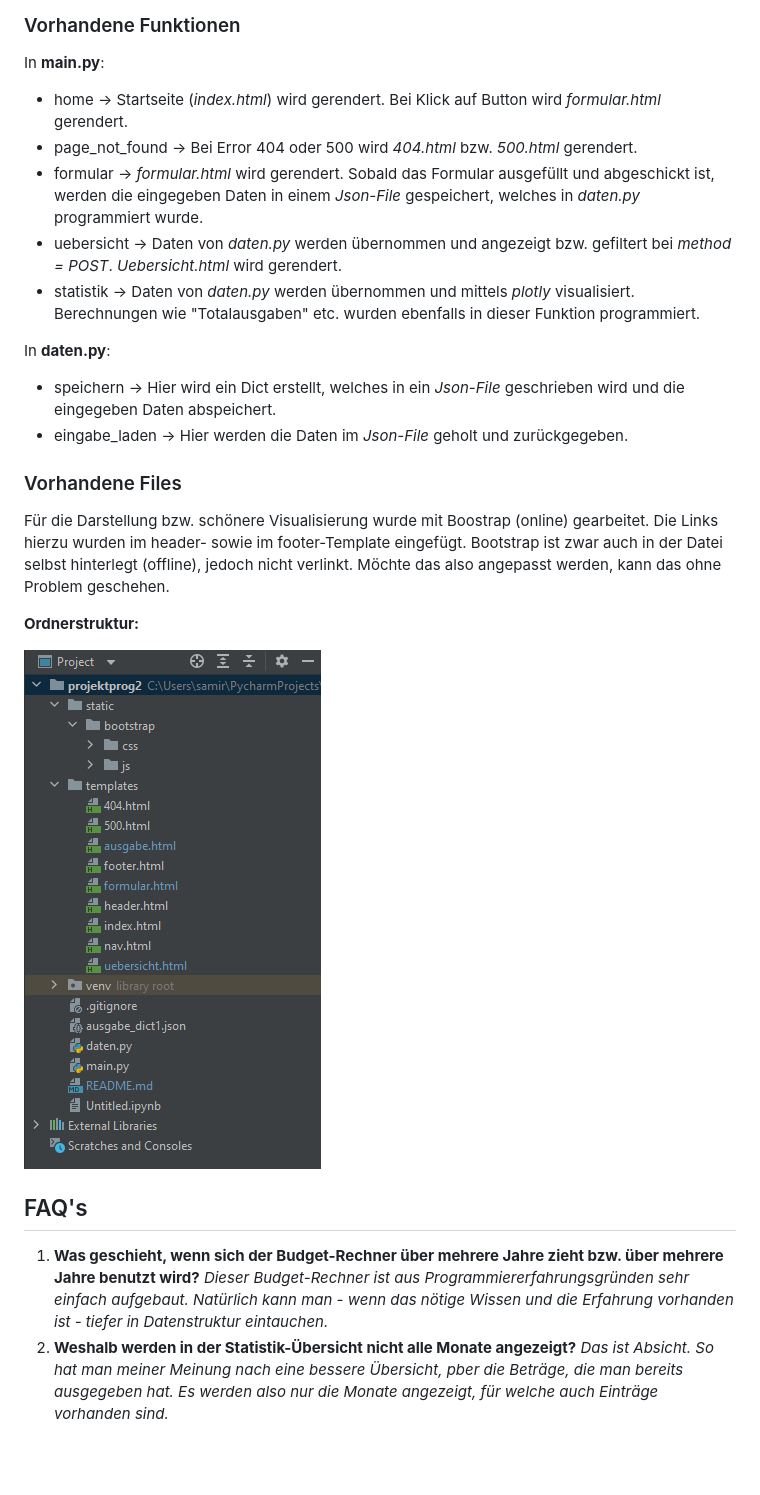
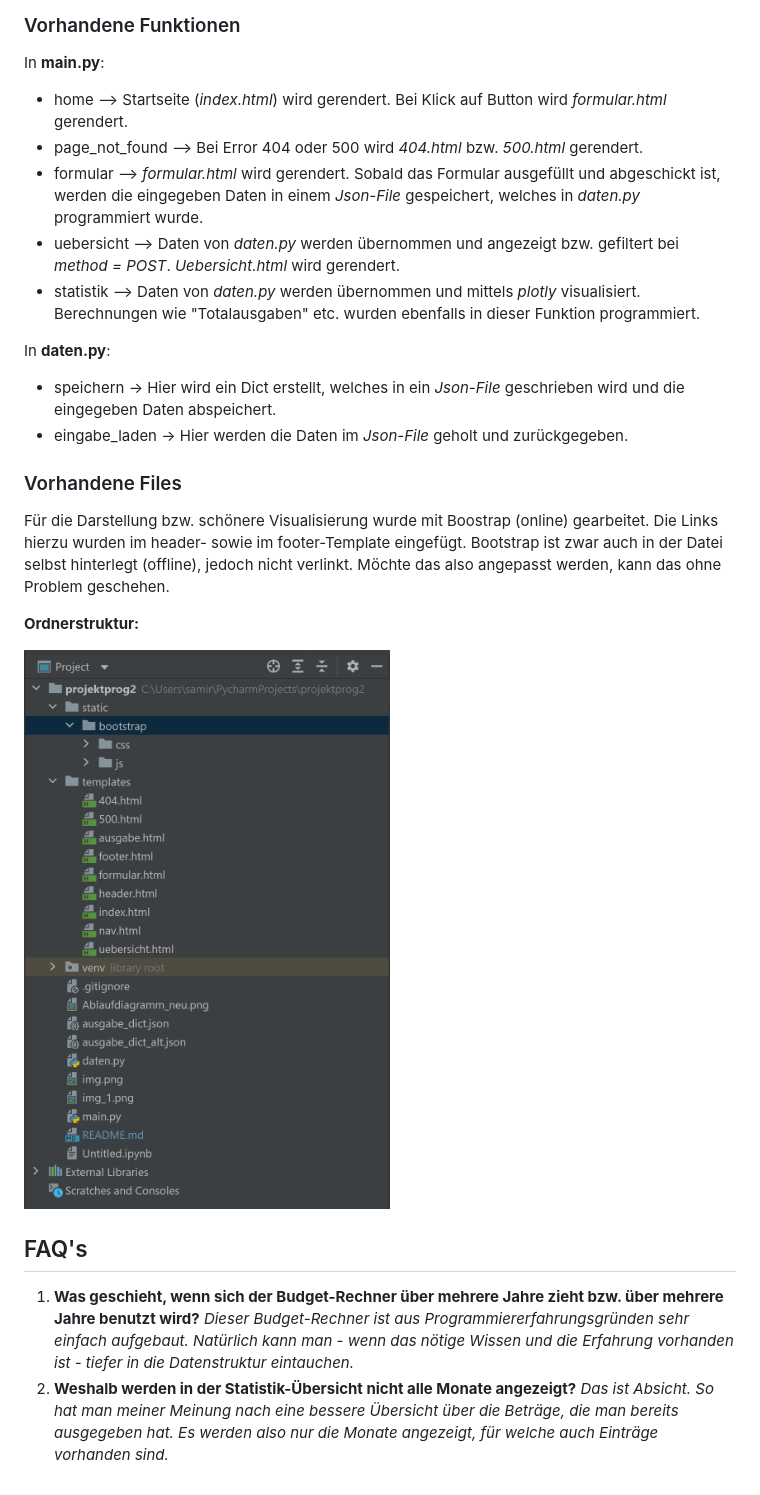
Before and after one commit to actREveL/PRO2, a Markdown page: README.md, the part around the change printed below. Drawn GitHub-style; pictures changed too: Ordnerstruktur.png (added), img.png (deleted); blank space fills up the shorter version.

```diff
--- a/README.md
+++ b/README.md
@@ -63,11 +63,11 @@ from datetime import datetime
 
 ### Vorhandene Funktionen
 In **main.py**:
-* home -> Startseite (*index.html*) wird gerendert. Bei Klick auf Button wird *formular.html* gerendert.
-* page_not_found -> Bei Error 404 oder 500 wird *404.html* bzw. *500.html* gerendert.
-* formular -> *formular.html* wird gerendert. Sobald das Formular ausgefüllt und abgeschickt ist, werden die eingegeben Daten in einem *Json-File* gespeichert, welches in *daten.py* programmiert wurde.
-* uebersicht -> Daten von *daten.py* werden übernommen und angezeigt bzw. gefiltert bei *method = POST*. *Uebersicht.html* wird gerendert.
-* statistik -> Daten von *daten.py* werden übernommen und mittels *plotly* visualisiert. Berechnungen wie "Totalausgaben" etc. wurden ebenfalls in dieser Funktion programmiert.
+* home --> Startseite (*index.html*) wird gerendert. Bei Klick auf Button wird *formular.html* gerendert.
+* page_not_found --> Bei Error 404 oder 500 wird *404.html* bzw. *500.html* gerendert.
+* formular --> *formular.html* wird gerendert. Sobald das Formular ausgefüllt und abgeschickt ist, werden die eingegeben Daten in einem *Json-File* gespeichert, welches in *daten.py* programmiert wurde.
+* uebersicht --> Daten von *daten.py* werden übernommen und angezeigt bzw. gefiltert bei *method = POST*. *Uebersicht.html* wird gerendert.
+* statistik --> Daten von *daten.py* werden übernommen und mittels *plotly* visualisiert. Berechnungen wie "Totalausgaben" etc. wurden ebenfalls in dieser Funktion programmiert.
 
 In **daten.py**:
 * speichern -> Hier wird ein Dict erstellt, welches in ein *Json-File* geschrieben wird und die eingegeben Daten abspeichert.
@@ -80,10 +80,10 @@ Bootstrap ist zwar auch in der Datei selbst hinterlegt (offline), jedoch nicht v
 
 **Ordnerstruktur:**
 
-![Ordnerstruktur](img.png)
+![Ordnerstruktur](Ordnerstruktur.png)
 
 ## FAQ's
 1. **Was geschieht, wenn sich der Budget-Rechner über mehrere Jahre zieht bzw. über mehrere Jahre benutzt wird?**
-*Dieser Budget-Rechner ist aus Programmiererfahrungsgründen sehr einfach aufgebaut. Natürlich kann man - wenn das nötige Wissen und die Erfahrung vorhanden ist - tiefer in Datenstruktur eintauchen.*
+*Dieser Budget-Rechner ist aus Programmiererfahrungsgründen sehr einfach aufgebaut. Natürlich kann man - wenn das nötige Wissen und die Erfahrung vorhanden ist - tiefer in die Datenstruktur eintauchen.*
 2. **Weshalb werden in der Statistik-Übersicht nicht alle Monate angezeigt?**
-*Das ist Absicht. So hat man meiner Meinung nach eine bessere Übersicht, pber die Beträge, die man bereits ausgegeben hat. Es werden also nur die Monate angezeigt, für welche auch Einträge vorhanden sind.*
+*Das ist Absicht. So hat man meiner Meinung nach eine bessere Übersicht über die Beträge, die man bereits ausgegeben hat. Es werden also nur die Monate angezeigt, für welche auch Einträge vorhanden sind.*
```
Also changed, not shown: other parts of README.md (+11 -11 lines), 5 other files.
